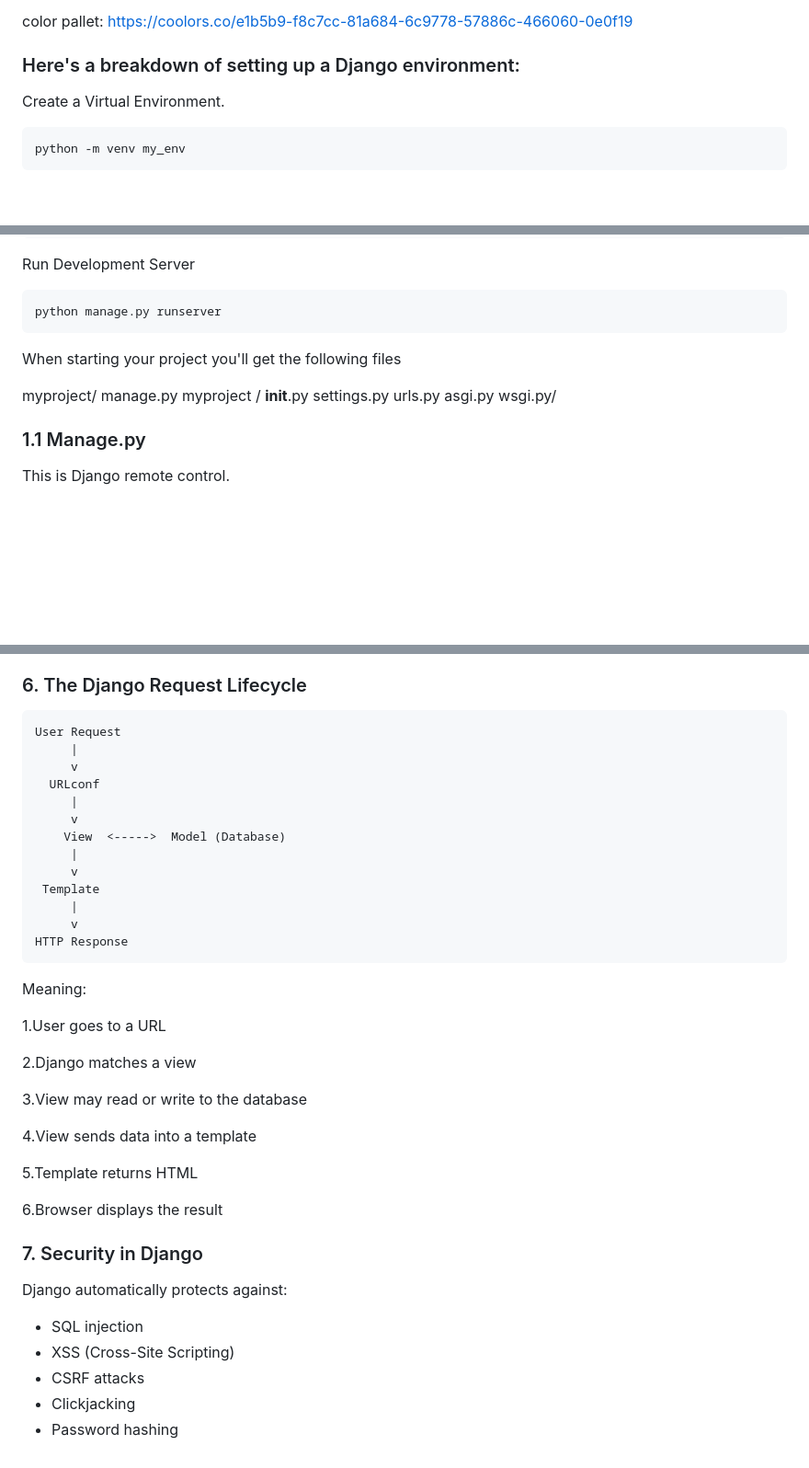
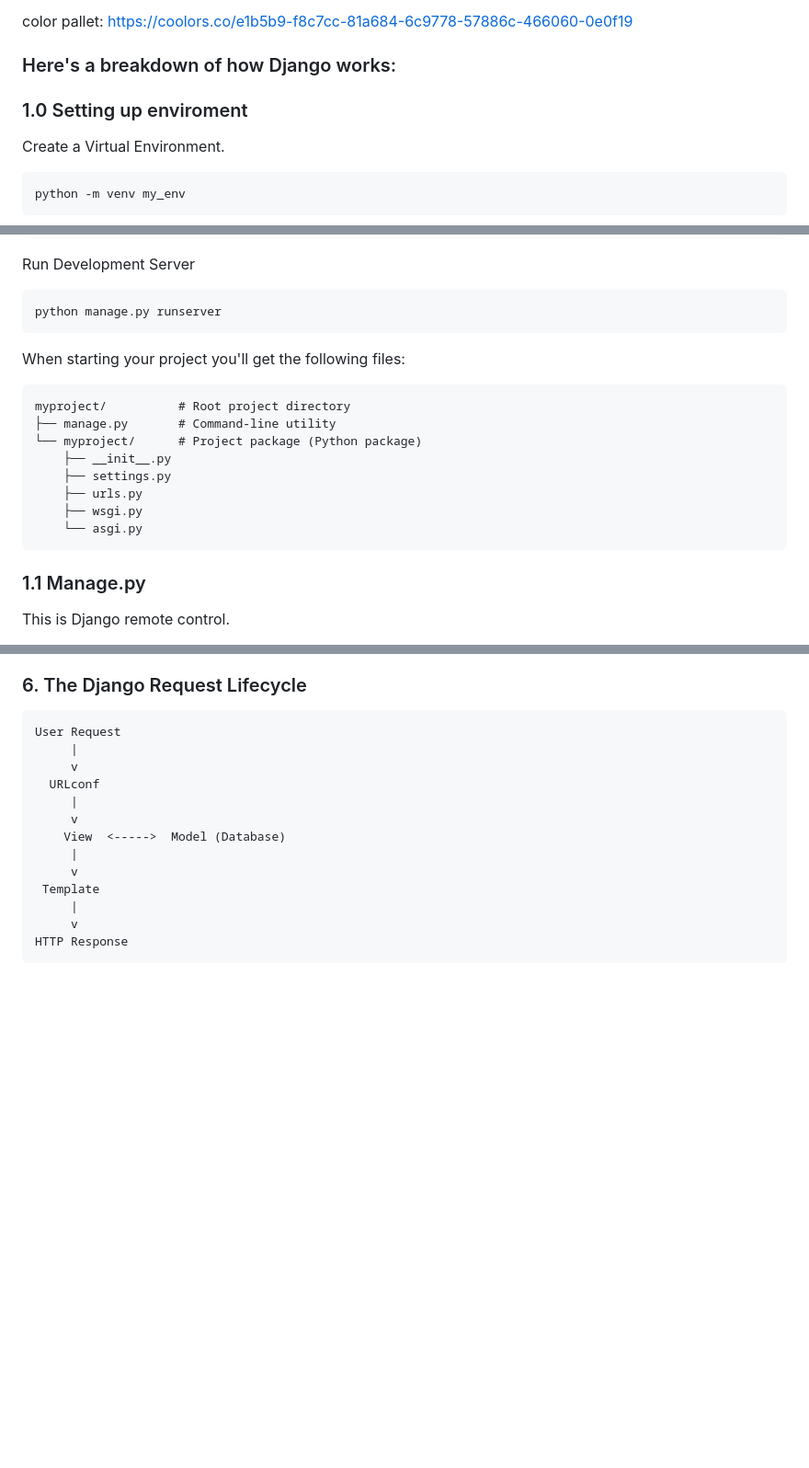
Before and after one commit to NatsumiYuki/GroceryStoreProject, a Markdown page: README.md, 3 parts joined by grey strips. Shown at 92% size. GitHub-like rendering; blank space fills up the shorter version.

Commit message:
Revise Django setup instructions in README
Updated the README to clarify Django setup instructions and improve formatting.

````diff
--- a/README.md
+++ b/README.md
@@ -10,7 +10,8 @@ I'm developing a full-featured Wish List web application using:
 
 color pallet: https://coolors.co/e1b5b9-f8c7cc-81a684-6c9778-57886c-466060-0e0f19
 
-### Here's a breakdown of setting up a Django environment:
+### Here's a breakdown of how Django works:
+### 1.0 Setting up enviroment
 
 Create a Virtual Environment.
 ```
@@ -32,10 +33,19 @@ Run Development Server
 ```
 python manage.py runserver
 ```
-When starting your project you'll get the following files
 
+When starting your project you'll get the following files:
 
-myproject/  manage.py   myproject /  __init__.py  settings.py  urls.py  asgi.py  wsgi.py/
+```
+myproject/          # Root project directory
+├── manage.py       # Command-line utility
+└── myproject/      # Project package (Python package)
+    ├── __init__.py
+    ├── settings.py
+    ├── urls.py
+    ├── wsgi.py
+    └── asgi.py
+```
 
 ### 1.1 Manage.py
 This is Django remote control.
@@ -155,26 +162,3 @@ Both are configured in settings.py.
          |
          v
     HTTP Response
-
-Meaning:
-
-1.User goes to a URL
-
-2.Django matches a view
-
-3.View may read or write to the database
-
-4.View sends data into a template
-
-5.Template returns HTML
-
-6.Browser displays the result
-
-### 7. Security in Django
-
-Django automatically protects against:
-- SQL injection
-- XSS (Cross-Site Scripting)
-- CSRF attacks
-- Clickjacking
-- Password hashing
````
Also changed, not shown: other parts of README.md (+0 -3 lines).
